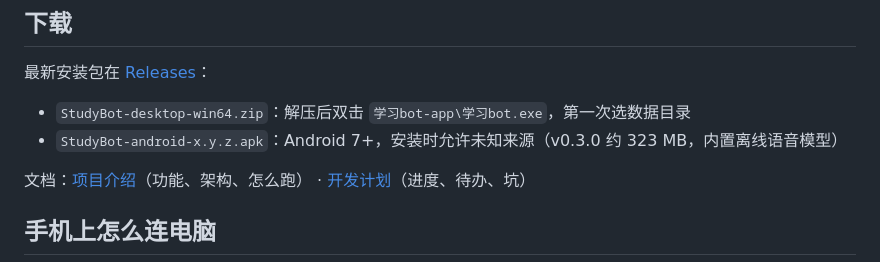
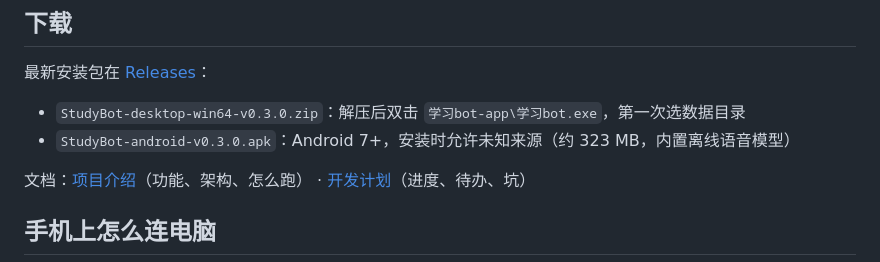
Before and after one commit to yb123654789/study_chat, a Markdown page: README.md, the part around the change. Drawn GitHub-style.

Commit message:
README：下载文件名对齐 v0.3.0 发布包

```diff
--- a/README.md
+++ b/README.md
@@ -12,8 +12,8 @@
 
 最新安装包在 [Releases](https://github.com/yb123654789/study_chat/releases)：
 
-- `StudyBot-desktop-win64.zip`：解压后双击 `学习bot-app\学习bot.exe`，第一次选数据目录
-- `StudyBot-android-x.y.z.apk`：Android 7+，安装时允许未知来源（v0.3.0 约 323 MB，内置离线语音模型）
+- `StudyBot-desktop-win64-v0.3.0.zip`：解压后双击 `学习bot-app\学习bot.exe`，第一次选数据目录
+- `StudyBot-android-v0.3.0.apk`：Android 7+，安装时允许未知来源（约 323 MB，内置离线语音模型）
 
 文档：[项目介绍](项目介绍.md)（功能、架构、怎么跑） · [开发计划](开发计划.md)（进度、待办、坑）
 
```
